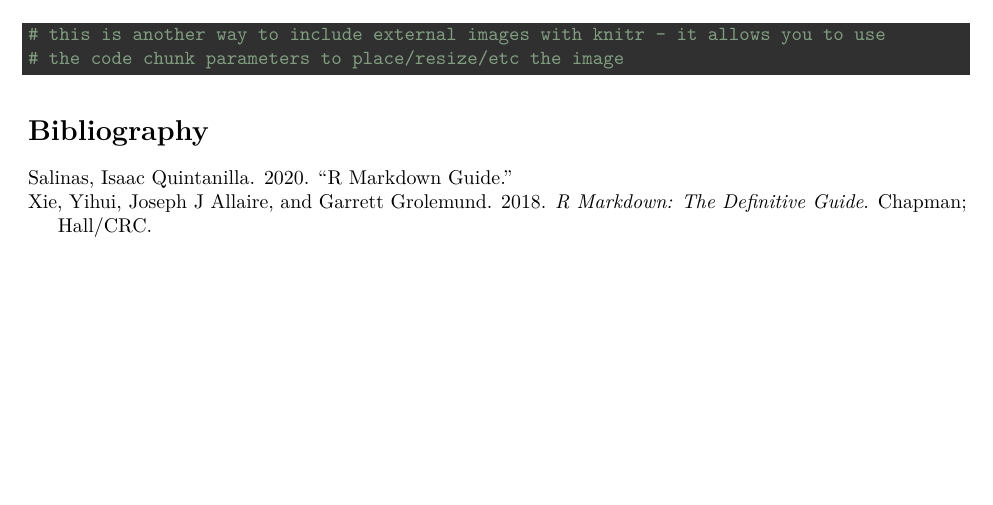
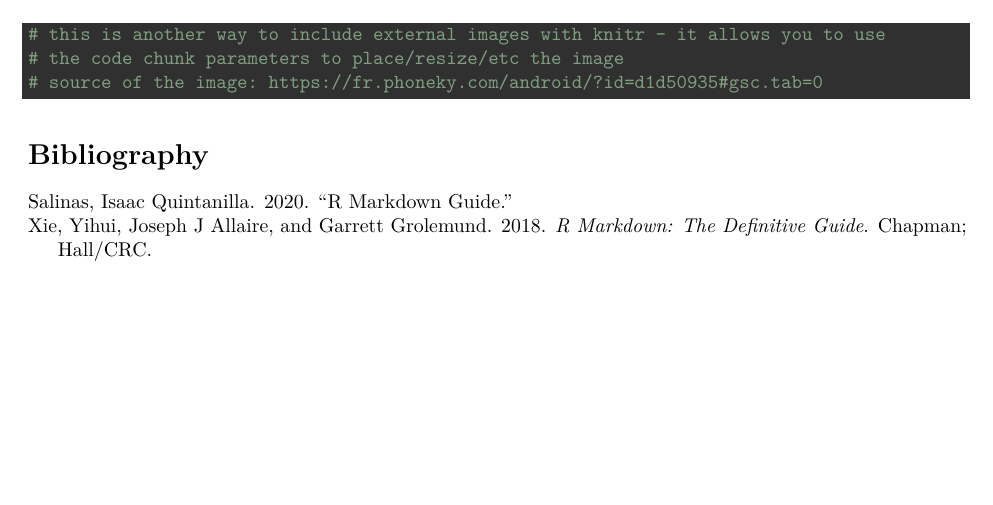
Before and after one commit to AnneSoBen/rmarkdown_tutorials, an R Markdown document (Exercise/Exercise.Rmd): part of page 6 of 6, cut so that both start at the same text. Rendered offline with R 4.5, knitr and Pandoc, then LaTeX, with nearby package versions.

Commit message:
Added kitten picture url in Exercise.Rmd

````diff
--- a/Exercise/Exercise.Rmd
+++ b/Exercise/Exercise.Rmd
@@ -169,6 +169,7 @@ Limit the width to 200px and center the picture!
 knitr::include_graphics("data/kitten-wallpaper-android.jpeg")
 # this is another way to include external images with knitr - it allows you to use
 # the code chunk parameters to place/resize/etc the image
+# source of the image: https://fr.phoneky.com/android/?id=d1d50935#gsc.tab=0
 ```
 
 
````
Also changed, not shown: Exercise/Exercise.pdf.
